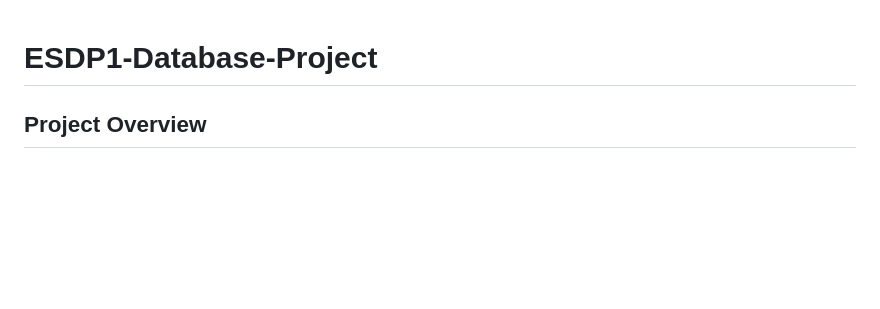
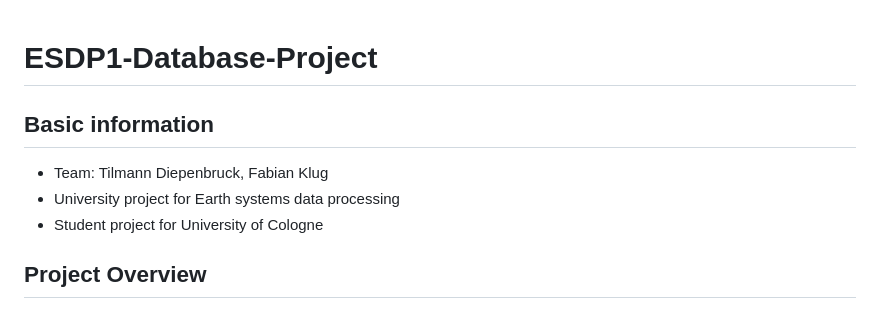
Before and after one commit to tdiepenb/ESDP1-Database-Project, a Markdown page: README.md, the part around the change. Rendered like a GitHub page; blank space fills up the shorter version.

```diff
--- a/README.md
+++ b/README.md
@@ -1,4 +1,9 @@
 # ESDP1-Database-Project
+
+## Basic information
+- Team: Tilmann Diepenbruck, Fabian Klug
+- University project for Earth systems data processing
+- Student project for University of Cologne
 
 ## Project Overview
 
```
